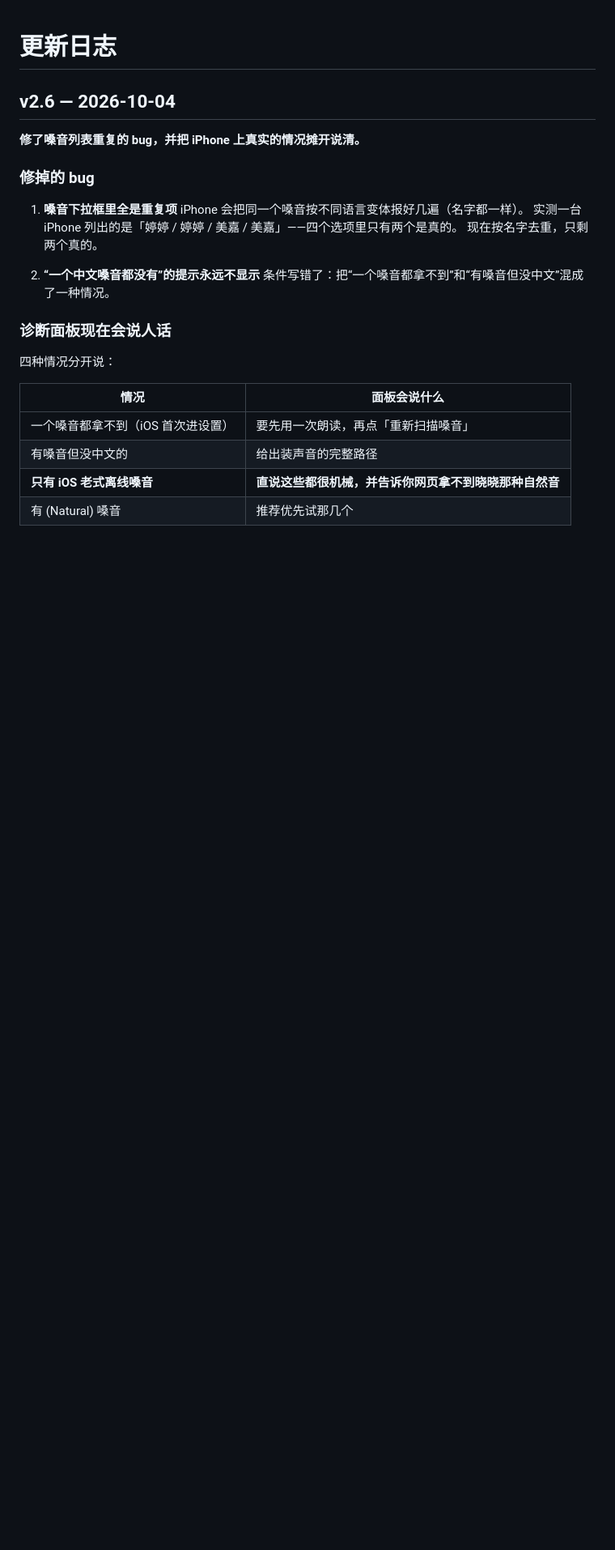
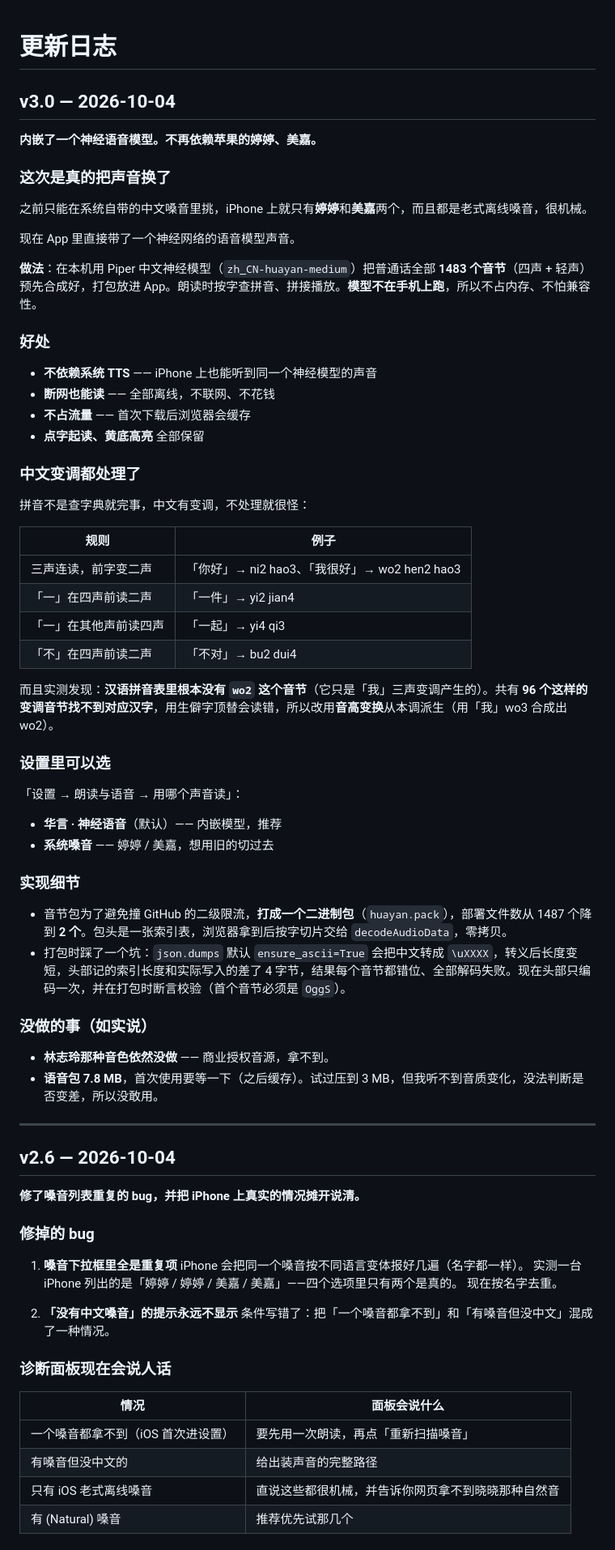
Before and after one commit to huadazi2026/huadazi, a Markdown page: junshi/更新日志.md, the part around one of its changes. Shown at 81% size. Rendered like a GitHub page; blank space fills up the shorter version.

```diff
--- a/junshi/更新日志.md
+++ b/junshi/更新日志.md
@@ -1,4 +1,55 @@
 # 更新日志
+
+## v3.0 — 2026-10-04
+
+**内嵌了一个神经语音模型。不再依赖苹果的婷婷、美嘉。**
+
+### 这次是真的把声音换了
+
+之前只能在系统自带的中文嗓音里挑，iPhone 上就只有**婷婷**和**美嘉**两个，而且都是老式离线嗓音，很机械。
+
+现在 App 里直接带了一个神经网络的语音模型声音。
+
+**做法**：在本机用 Piper 中文神经模型（`zh_CN-huayan-medium`）把普通话全部 **1483 个音节**（四声 + 轻声）预先合成好，打包放进 App。朗读时按字查拼音、拼接播放。**模型不在手机上跑**，所以不占内存、不怕兼容性。
+
+### 好处
+
+- **不依赖系统 TTS** —— iPhone 上也能听到同一个神经模型的声音
+- **断网也能读** —— 全部离线，不联网、不花钱
+- **不占流量** —— 首次下载后浏览器会缓存
+- **点字起读、黄底高亮** 全部保留
+
+### 中文变调都处理了
+
+拼音不是查字典就完事，中文有变调，不处理就很怪：
+
+| 规则 | 例子 |
+|---|---|
+| 三声连读，前字变二声 | 「你好」→ ni2 hao3、「我很好」→ wo2 hen2 hao3 |
+| 「一」在四声前读二声 | 「一件」→ yi2 jian4 |
+| 「一」在其他声前读四声 | 「一起」→ yi4 qi3 |
+| 「不」在四声前读二声 | 「不对」→ bu2 dui4 |
+
+而且实测发现：**汉语拼音表里根本没有 `wo2` 这个音节**（它只是「我」三声变调产生的）。共有 **96 个这样的变调音节找不到对应汉字**，用生僻字顶替会读错，所以改用**音高变换**从本调派生（用「我」wo3 合成出 wo2）。
+
+### 设置里可以选
+
+「设置 → 朗读与语音 → 用哪个声音读」：
+
+- **华言 · 神经语音**（默认）—— 内嵌模型，推荐
+- **系统嗓音** —— 婷婷 / 美嘉，想用旧的切过去
+
+### 实现细节
+
+- 音节包为了避免撞 GitHub 的二级限流，**打成一个二进制包**（`huayan.pack`），部署文件数从 1487 个降到 **2 个**。包头是一张索引表，浏览器拿到后按字切片交给 `decodeAudioData`，零拷贝。
+- 打包时踩了一个坑：`json.dumps` 默认 `ensure_ascii=True` 会把中文转成 `\uXXXX`，转义后长度变短，头部记的索引长度和实际写入的差了 4 字节，结果每个音节都错位、全部解码失败。现在头部只编码一次，并在打包时断言校验（首个音节必须是 `OggS`）。
+
+### 没做的事（如实说）
+
+- **林志玲那种音色依然没做** —— 商业授权音源，拿不到。
+- **语音包 7.8 MB**，首次使用要等一下（之后缓存）。试过压到 3 MB，但我听不到音质变化，没法判断是否变差，所以没敢用。
+
+---
 
 ## v2.6 — 2026-10-04
 
@@ -9,18 +60,16 @@
 1. **嗓音下拉框里全是重复项**
    iPhone 会把同一个嗓音按不同语言变体报好几遍（名字都一样）。
    实测一台 iPhone 列出的是「婷婷 / 婷婷 / 美嘉 / 美嘉」——四个选项里只有两个是真的。
-   现在按名字去重，只剩两个真的。
+   现在按名字去重。
 
-2. **“一个中文嗓音都没有”的提示永远不显示**
-   条件写错了：把“一个嗓音都拿不到”和“有嗓音但没中文”混成了一种情况。
+2. **「没有中文嗓音」的提示永远不显示**
+   条件写错了：把「一个嗓音都拿不到」和「有嗓音但没中文」混成了一种情况。
 
 ### 诊断面板现在会说人话
-
-四种情况分开说：
 
 | 情况 | 面板会说什么 |
 |---|---|
 | 一个嗓音都拿不到（iOS 首次进设置） | 要先用一次朗读，再点「重新扫描嗓音」 |
 | 有嗓音但没中文的 | 给出装声音的完整路径 |
-| **只有 iOS 老式离线嗓音** | **直说这些都很机械，并告诉你网页拿不到晓晓那种自然音** |
+| 只有 iOS 老式离线嗓音 | 直说这些都很机械，并告诉你网页拿不到晓晓那种自然音 |
 | 有 (Natural) 嗓音 | 推荐优先试那几个 |
```
Also changed, not shown: other parts of junshi/更新日志.md (+26 -42 lines), junshi/使用说明.md (+30 -26 lines).
